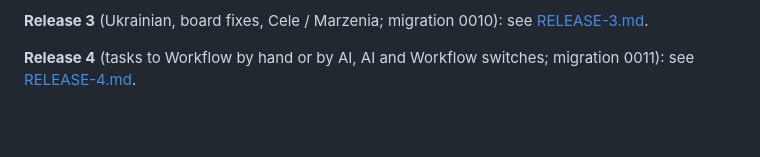
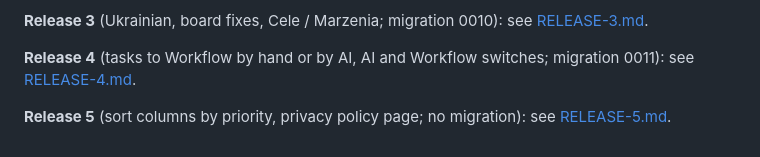
Before and after one commit to dmytro-rohov/todo-app, a Markdown page: docs/RELEASE.md, the part around the change. Rendered like a GitHub page; blank space fills up the shorter version.

Commit message:
docs: release 5 notes
Co-Authored-By: Claude Opus 5.5 <noreply@anthropic.com>

```diff
--- a/docs/RELEASE.md
+++ b/docs/RELEASE.md
@@ -43,3 +43,5 @@ usual. The release then contains exactly that `main` plus the Session's own smal
 **Release 3** (Ukrainian, board fixes, Cele / Marzenia; migration 0010): see [RELEASE-3.md](RELEASE-3.md).
 
 **Release 4** (tasks to Workflow by hand or by AI, AI and Workflow switches; migration 0011): see [RELEASE-4.md](RELEASE-4.md).
+
+**Release 5** (sort columns by priority, privacy policy page; no migration): see [RELEASE-5.md](RELEASE-5.md).
```
Also changed, not shown: docs/RELEASE-5.md (added, +18 -0 lines).
